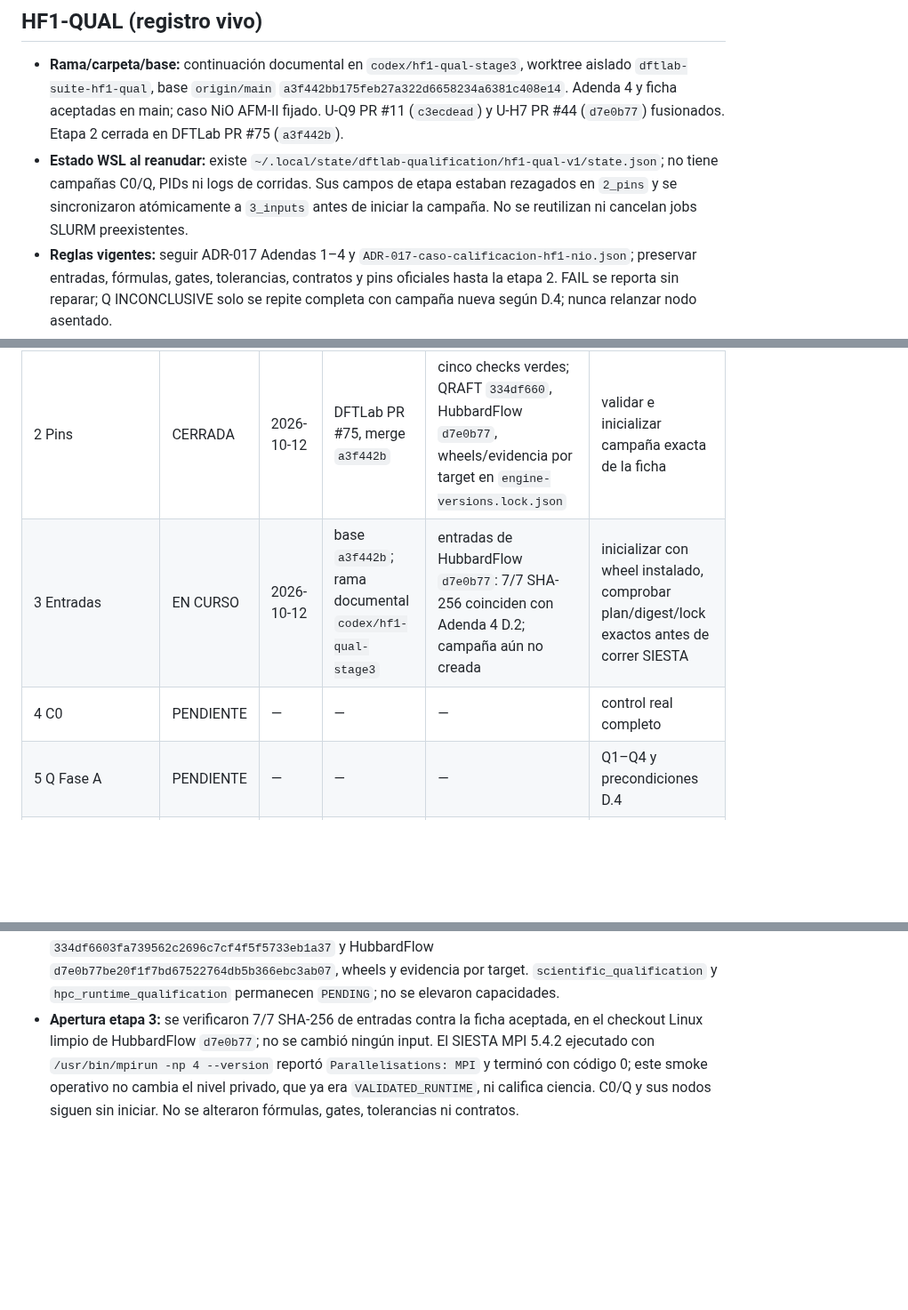
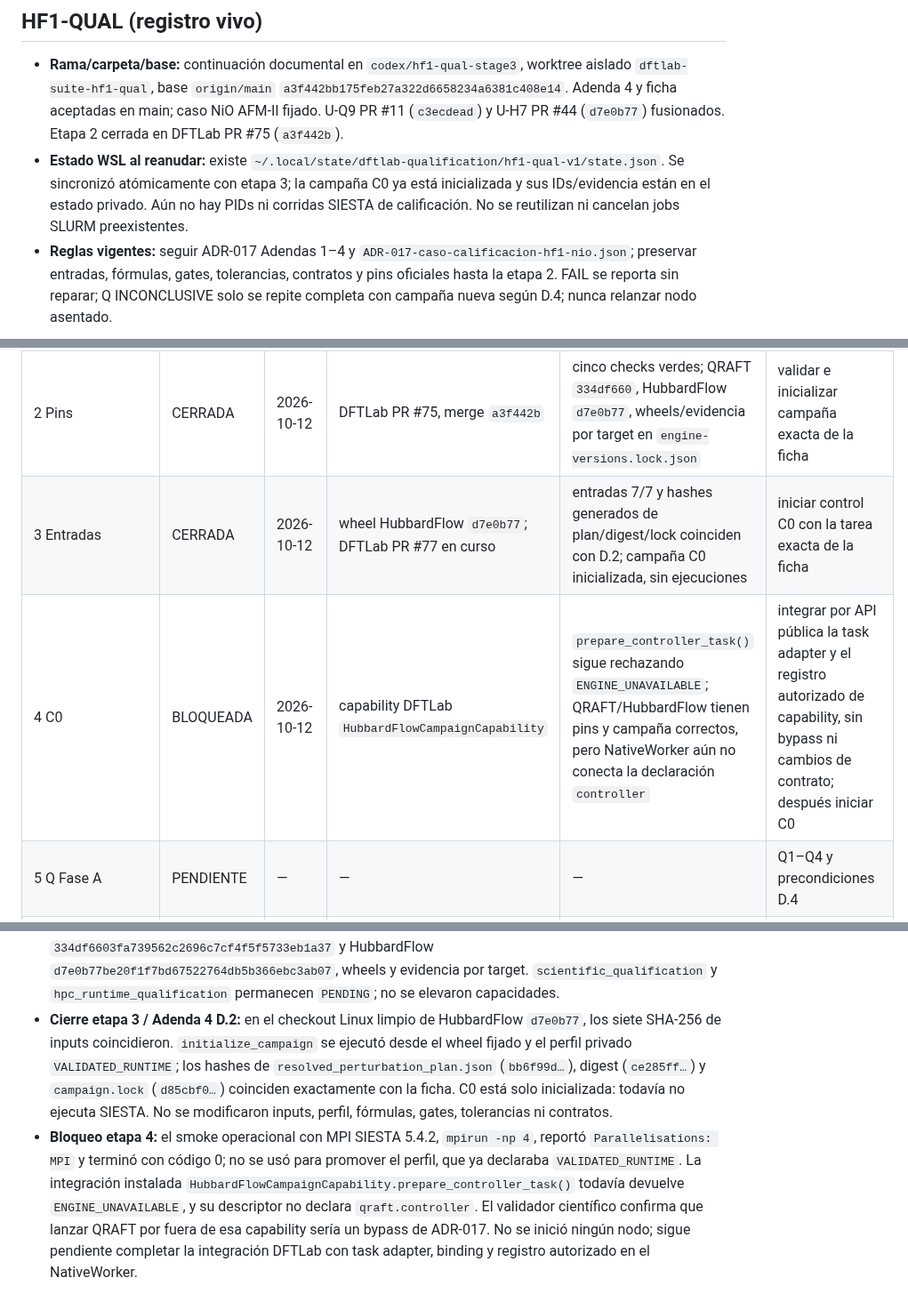
Before and after one commit to Jairomcarmona/dftlab-suite, a Markdown page: docs/reviews/TRASPASO.md, 3 parts joined by grey strips. Shown at 89% size. Drawn GitHub-style; blank space fills up the shorter version.

Commit message:
docs(hf1): record controller integration blocker

```diff
--- a/docs/reviews/TRASPASO.md
+++ b/docs/reviews/TRASPASO.md
@@ -554,7 +554,7 @@ Los 15 cambios del inventario C2 quedan trazados por grupos coherentes. Los PR u
 ## HF1-QUAL (registro vivo)
 
 - **Rama/carpeta/base:** continuación documental en `codex/hf1-qual-stage3`, worktree aislado `dftlab-suite-hf1-qual`, base `origin/main` `a3f442bb175feb27a322d6658234a6381c408e14`. Adenda 4 y ficha aceptadas en main; caso NiO AFM-II fijado. U-Q9 PR #11 (`c3ecdead`) y U-H7 PR #44 (`d7e0b77`) fusionados. Etapa 2 cerrada en DFTLab PR #75 (`a3f442b`).
-- **Estado WSL al reanudar:** existe `~/.local/state/dftlab-qualification/hf1-qual-v1/state.json`; no tiene campañas C0/Q, PIDs ni logs de corridas. Sus campos de etapa estaban rezagados en `2_pins` y se sincronizaron atómicamente a `3_inputs` antes de iniciar la campaña. No se reutilizan ni cancelan jobs SLURM preexistentes.
+- **Estado WSL al reanudar:** existe `~/.local/state/dftlab-qualification/hf1-qual-v1/state.json`. Se sincronizó atómicamente con etapa 3; la campaña C0 ya está inicializada y sus IDs/evidencia están en el estado privado. Aún no hay PIDs ni corridas SIESTA de calificación. No se reutilizan ni cancelan jobs SLURM preexistentes.
 - **Reglas vigentes:** seguir ADR-017 Adendas 1–4 y `ADR-017-caso-calificacion-hf1-nio.json`; preservar entradas, fórmulas, gates, tolerancias, contratos y pins oficiales hasta la etapa 2. FAIL se reporta sin reparar; Q INCONCLUSIVE solo se repite completa con campaña nueva según D.4; nunca relanzar nodo asentado.
 
 | Etapa | Estado | Fecha UTC | Commit/PR | Evidencia | Siguiente |
@@ -562,12 +562,13 @@ Los 15 cambios del inventario C2 quedan trazados por grupos coherentes. Los PR u
 | 0 Preparación | CERRADA | 2026-10-12 | rama inicial `codex/hf1-qual`, base `bfa832e` | estado de máquina privado creado al reanudar; árbol de trabajo limpio antes de PR #75 | implementar U-Q9b en QRAFT |
 | 1 U-Q9b | CERRADA | 2026-10-12 | QRAFT PR #12, commit `334df660`, merge `e4cac1e` | D.5 y evidencia lateral privada en attempt; diez checks CI verdes | fijar los dos motores/wheels con evidencia por target |
 | 2 Pins | CERRADA | 2026-10-12 | DFTLab PR #75, merge `a3f442b` | cinco checks verdes; QRAFT `334df660`, HubbardFlow `d7e0b77`, wheels/evidencia por target en `engine-versions.lock.json` | validar e inicializar campaña exacta de la ficha |
-| 3 Entradas | EN CURSO | 2026-10-12 | base `a3f442b`; rama documental `codex/hf1-qual-stage3` | entradas de HubbardFlow `d7e0b77`: 7/7 SHA-256 coinciden con Adenda 4 D.2; campaña aún no creada | inicializar con wheel instalado, comprobar plan/digest/lock exactos antes de correr SIESTA |
-| 4 C0 | PENDIENTE | — | — | — | control real completo |
+| 3 Entradas | CERRADA | 2026-10-12 | wheel HubbardFlow `d7e0b77`; DFTLab PR #77 en curso | entradas 7/7 y hashes generados de plan/digest/lock coinciden con D.2; campaña C0 inicializada, sin ejecuciones | iniciar control C0 con la tarea exacta de la ficha |
+| 4 C0 | BLOQUEADA | 2026-10-12 | capability DFTLab `HubbardFlowCampaignCapability` | `prepare_controller_task()` sigue rechazando `ENGINE_UNAVAILABLE`; QRAFT/HubbardFlow tienen pins y campaña correctos, pero NativeWorker aún no conecta la declaración `controller` | integrar por API pública la task adapter y el registro autorizado de capability, sin bypass ni cambios de contrato; después iniciar C0 |
 | 5 Q Fase A | PENDIENTE | — | — | — | Q1–Q4 y precondiciones D.4 |
 | 6 Reinicio/Q Fase B | PENDIENTE | — | — | — | cambio de boot_id, Q6 y resume |
 | 7 Veredicto/entrega | PENDIENTE | — | — | issues #10/#70 | aplicar D.6 y publicar evidencia |
 
 - **Cierre etapa 1 / QRAFT PR #12:** implementa los cuatro escenarios de D.5 y conserva el test previo de estado firmado con cambio de boot. El marcador `ABSENT_AFTER_BOOT_CHANGE` vive en evidencia lateral `.qraft` incluida en los hashes existentes, sin cambiar schemas ni contratos. Validador científico: APROBADO. Linux completo: 1207 passed, 14 skipped; consumidor instalado aislado: 154 passed, 1 skipped. En Windows, suites dirigidas e instalación pasan; la suite completa registra diez fallos ambientales preexistentes de symlink/FIFO, además de 1188 passed y 23 skipped. CI upstream: diez checks verdes; PR #12 fusionada. No se lanzó ciencia.
 - **Cierre etapa 2 / DFTLab PR #75:** fusionado en `main` como `a3f442bb175feb27a322d6658234a6381c408e14`; los cinco checks requeridos pasaron en la punta. Fijados los commits QRAFT `334df6603fa739562c2696c7cf4f5f5733eb1a37` y HubbardFlow `d7e0b77be20f1f7bd67522764db5b366ebc3ab07`, wheels y evidencia por target. `scientific_qualification` y `hpc_runtime_qualification` permanecen `PENDING`; no se elevaron capacidades.
-- **Apertura etapa 3:** se verificaron 7/7 SHA-256 de entradas contra la ficha aceptada, en el checkout Linux limpio de HubbardFlow `d7e0b77`; no se cambió ningún input. El SIESTA MPI 5.4.2 ejecutado con `/usr/bin/mpirun -np 4 --version` reportó `Parallelisations: MPI` y terminó con código 0; este smoke operativo no cambia el nivel privado, que ya era `VALIDATED_RUNTIME`, ni califica ciencia. C0/Q y sus nodos siguen sin iniciar. No se alteraron fórmulas, gates, tolerancias ni contratos.
+- **Cierre etapa 3 / Adenda 4 D.2:** en el checkout Linux limpio de HubbardFlow `d7e0b77`, los siete SHA-256 de inputs coincidieron. `initialize_campaign` se ejecutó desde el wheel fijado y el perfil privado `VALIDATED_RUNTIME`; los hashes de `resolved_perturbation_plan.json` (`bb6f99d…`), digest (`ce285ff…`) y `campaign.lock` (`d85cbf0…`) coinciden exactamente con la ficha. C0 está solo inicializada: todavía no ejecuta SIESTA. No se modificaron inputs, perfil, fórmulas, gates, tolerancias ni contratos.
+- **Bloqueo etapa 4:** el smoke operacional con MPI SIESTA 5.4.2, `mpirun -np 4`, reportó `Parallelisations: MPI` y terminó con código 0; no se usó para promover el perfil, que ya declaraba `VALIDATED_RUNTIME`. La integración instalada `HubbardFlowCampaignCapability.prepare_controller_task()` todavía devuelve `ENGINE_UNAVAILABLE`, y su descriptor no declara `qraft.controller`. El validador científico confirma que lanzar QRAFT por fuera de esa capability sería un bypass de ADR-017. No se inició ningún nodo; sigue pendiente completar la integración DFTLab con task adapter, binding y registro autorizado en el NativeWorker.
```
